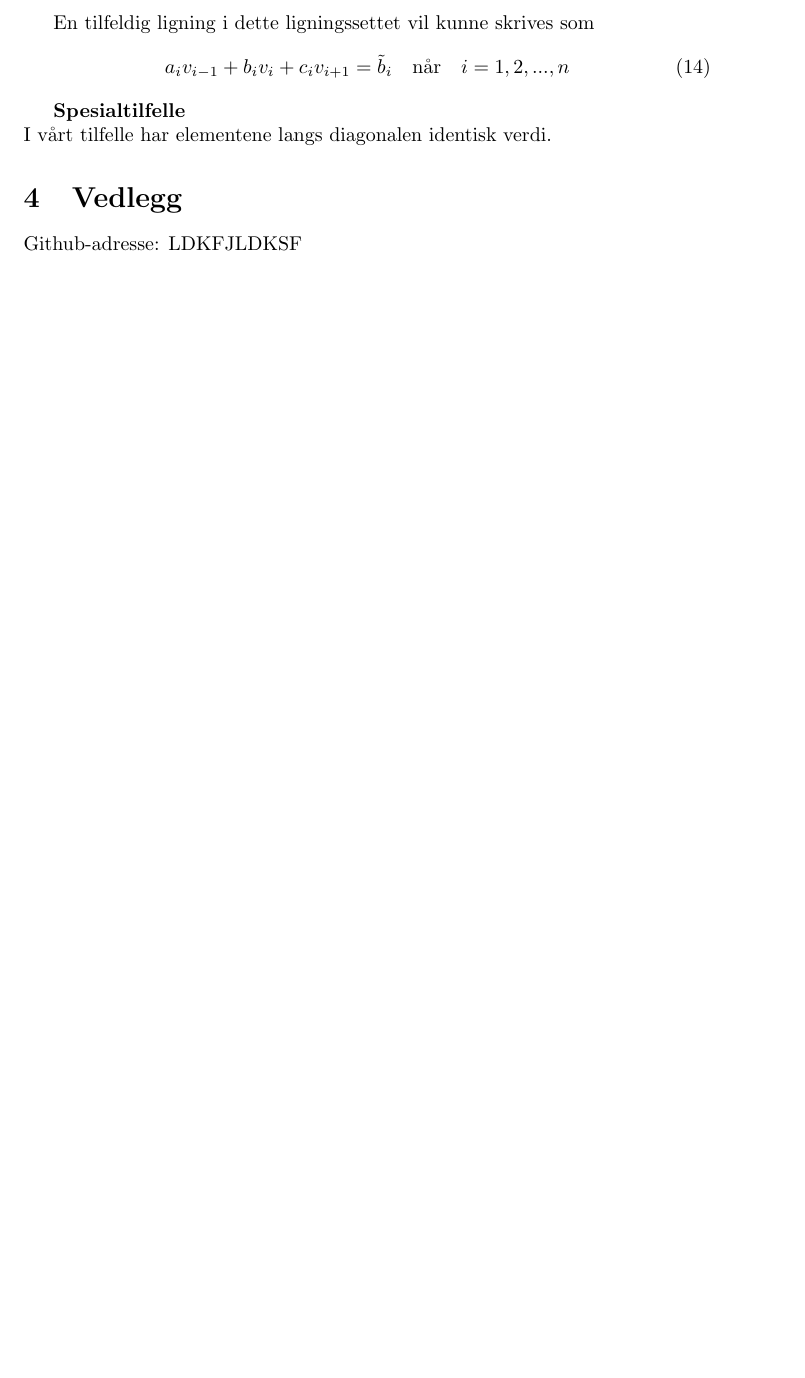
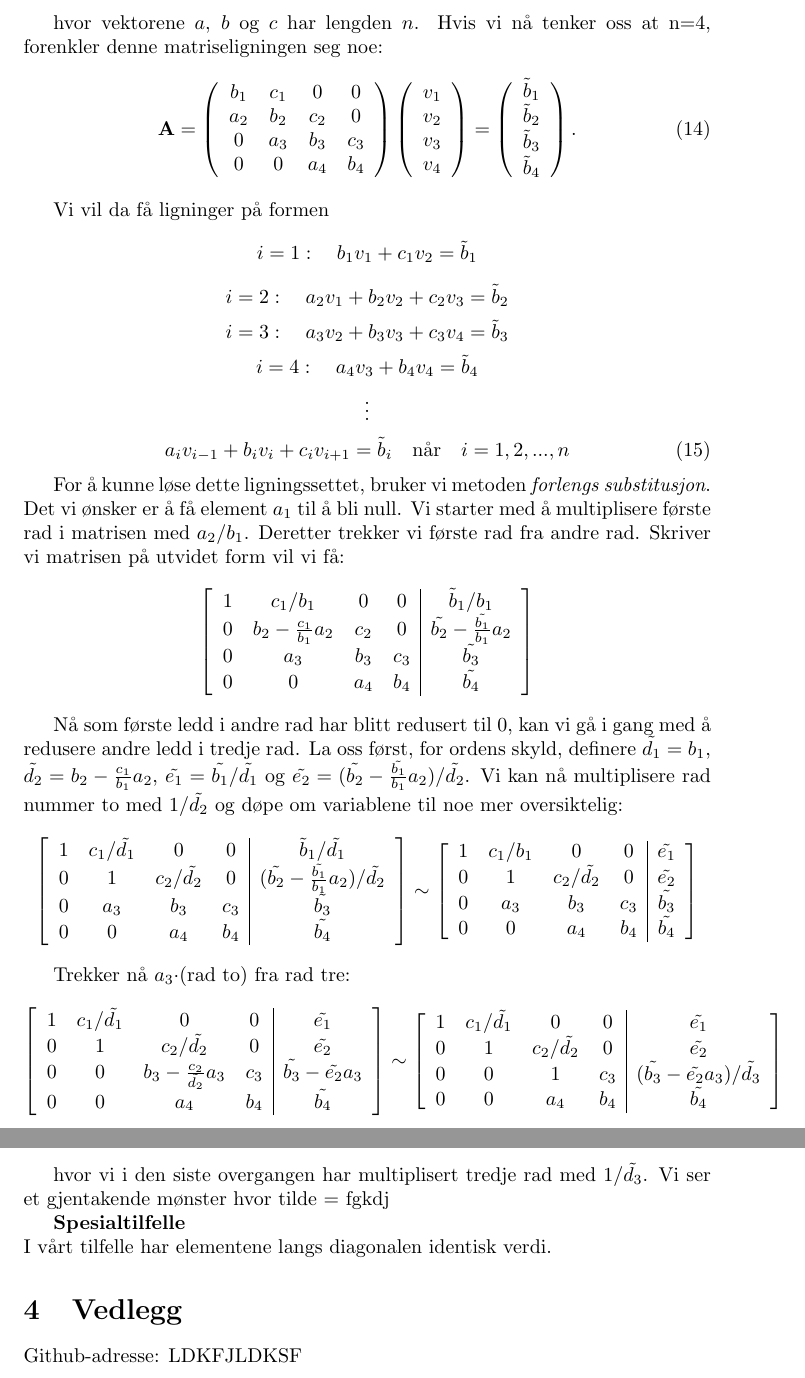
Before and after one commit to livewj/Project-1, a LaTeX paper (Prosjekt1.tex): part of page 4 of 4 before the commit and two parts of pages 4 and 5 of 5 after it, the two joined at a grey line, cut at the place of the change, the shorter picture padded with empty space. Compiled offline with pdfLaTeX.

Commit message:
mer skriving

```diff
--- a/Prosjekt1.tex
+++ b/Prosjekt1.tex
@@ -204,13 +204,92 @@ Vi kan tenke oss at elementene langs diagonalen i matrisen vår, $A$, utgjør en
                       \end{array} \right).
 \end{equation}
 
-En tilfeldig ligning i dette ligningssettet vil kunne skrives som
+hvor vektorene $a$, $b$ og $c$ har lengden $n$. Hvis vi nå tenker oss at n=4, forenkler denne matriseligningen seg noe:
+\begin{equation}
+    {\bf A} = \left(\begin{array}{cccccc}
+                           b_1& c_1 & 0 &0 \\
+                           a_2 & b_2 & c_2 &0 \\
+                           0 & a_3 & b_3 & c_3 \\
+                           0 & 0 & a_4 &  b_4  \\
+                      \end{array} \right)\left(\begin{array}{c}
+                           v_1\\
+                           v_2\\
+                           v_3\\
+                          v_4  \\
+                      \end{array} \right)
+  =\left(\begin{array}{c}
+                           \tilde{b}_1\\
+                           \tilde{b}_2\\
+                        \tilde{b}_3\\
+                        \tilde{b}_4\\
+                      \end{array} \right).
+\end{equation}
+
+Vi vil da få ligninger på formen
+\[i=1: \quad b_1v_1 + c_1v_2 = \tilde{b}_1\]
+\[i=2: \quad a_2v_1 + b_2v_2 + c_2v_3 = \tilde{b}_2\]
+\[i=3: \quad a_3v_2 + b_3v_3 + c_3v_4 = \tilde{b}_3\]
+\[i=4: \quad a_4v_3 + b_4v_4 = \tilde{b}_4\]
+\[\vdots\]
 \begin{equation}
 a_iv_{i-1} + b_iv_i + c_iv_{i+1} = \tilde{b}_i \quad \textrm{når} \quad i = 1,2,...,n
 \end{equation}
 
+For å kunne løse dette ligningssettet, bruker vi metoden \textit{forlengs substitusjon}. Det vi ønsker er å få element $a_1$ til å bli null. Vi starter med å multiplisere første rad i matrisen med $a_2/b_1$. Deretter trekker vi første rad fra andre rad. Skriver vi matrisen på utvidet form vil vi få:
 
+\[
+\left[
+\begin{array}{cccc|c}
+1 & c_1/b_1 & 0 & 0 & \tilde{b}_1/b_1 \\
+ 0 & b_2 - \frac{c_1}{b_1}a_2  &c_2 &0 & \tilde{b_2} - \frac{\tilde{b_1}}{b_1}a_2\\
+  0 & a_3 & b_3 & c_3 & \tilde{b_3}\\
+  0 & 0 & a_4 & b_4 & \tilde{b_4}\\
+\end{array}
+\right]
+\]
 
+Nå som første ledd i andre rad har blitt redusert til 0, kan vi gå i gang med å redusere andre ledd i tredje rad. La oss først, for ordens skyld, definere $\tilde{d_1} = b_1$, $\tilde{d_2} = b_2 - \frac{c_1}{b_1}a_2$, $\tilde{e_1} = \tilde{b_1}/\tilde{d_1}$ og $\tilde{e_2} =  (\tilde{b_2} - \frac{\tilde{b_1}}{b_1}a_2)/\tilde{d_2}$. Vi kan nå multiplisere rad nummer to med $1/\tilde{d_2}$ og døpe om variablene til noe mer oversiktelig:
+
+\[
+\left[
+\begin{array}{cccc|c}
+1 & c_1/\tilde{d_1} & 0 & 0 & \tilde{b}_1/\tilde{d_1} \\
+ 0 & 1  &c_2/\tilde{d_2} &0 & (\tilde{b_2} - \frac{\tilde{b_1}}{b_1}a_2)/\tilde{d_2}\\
+  0 & a_3 & b_3 & c_3 & \tilde{b_3}\\
+  0 & 0 & a_4 & b_4 & \tilde{b_4}\\
+\end{array}
+\right] \sim
+\left[
+\begin{array}{cccc|c}
+1 & c_1/b_1 & 0 & 0 & \tilde{e_1} \\
+ 0 & 1  &c_2/\tilde{d_2} &0 &\tilde{e_2}\\
+  0 & a_3 & b_3 & c_3 & \tilde{b_3}\\
+  0 & 0 & a_4 & b_4 & \tilde{b_4}\\
+\end{array}
+\right]
+\]
+
+Trekker nå $a_3 \cdot$(rad to) fra rad tre:
+\[
+\left[
+\begin{array}{cccc|c}
+1 & c_1/\tilde{d_1} & 0 & 0 & \tilde{e_1} \\
+ 0 & 1  &c_2/\tilde{d_2} &0 &\tilde{e_2}\\
+  0 & 0 & b_3 - \frac{c_2}{\tilde{d_2}}a_3 & c_3 & \tilde{b_3} - \tilde{e_2}a_3\\
+  0 & 0 & a_4 & b_4 & \tilde{b_4}\\
+\end{array}
+\right] \sim
+\left[
+\begin{array}{cccc|c}
+1 & c_1/\tilde{d_1} & 0 & 0 & \tilde{e_1} \\
+ 0 & 1  &c_2/\tilde{d_2} &0 &\tilde{e_2}\\
+  0 & 0 & 1 & c_3 &  (\tilde{b_3} - \tilde{e_2}a_3)/\tilde{d_3}\\
+  0 & 0 & a_4 & b_4 & \tilde{b_4}\\
+\end{array}
+\right]
+\]
+
+hvor vi i den siste overgangen har multiplisert tredje rad med $1/\tilde{d_3}$. Vi ser et gjentakende mønster hvor tilde = fgkdj
 
 
 \textbf{Spesialtilfelle}\\
```
Also changed, not shown: Prosjekt1.pdf, Prosjekt1.tex (2 more changed lines), 3 other files.
